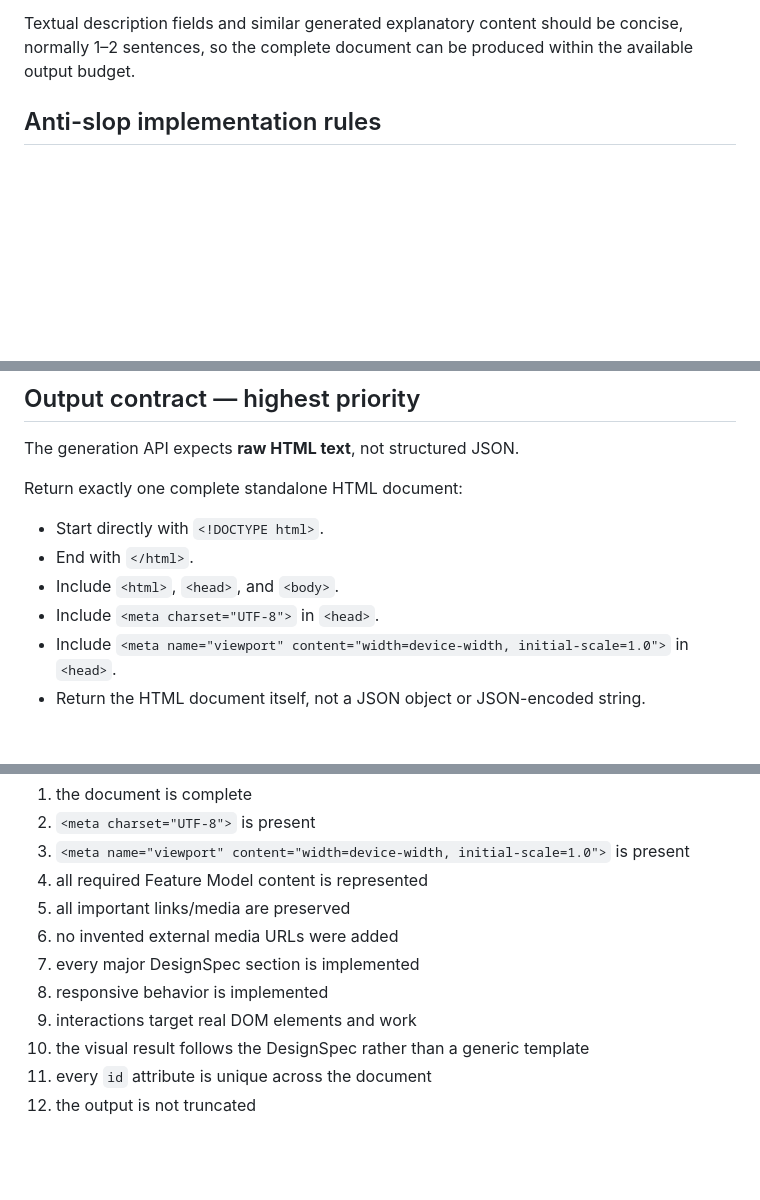
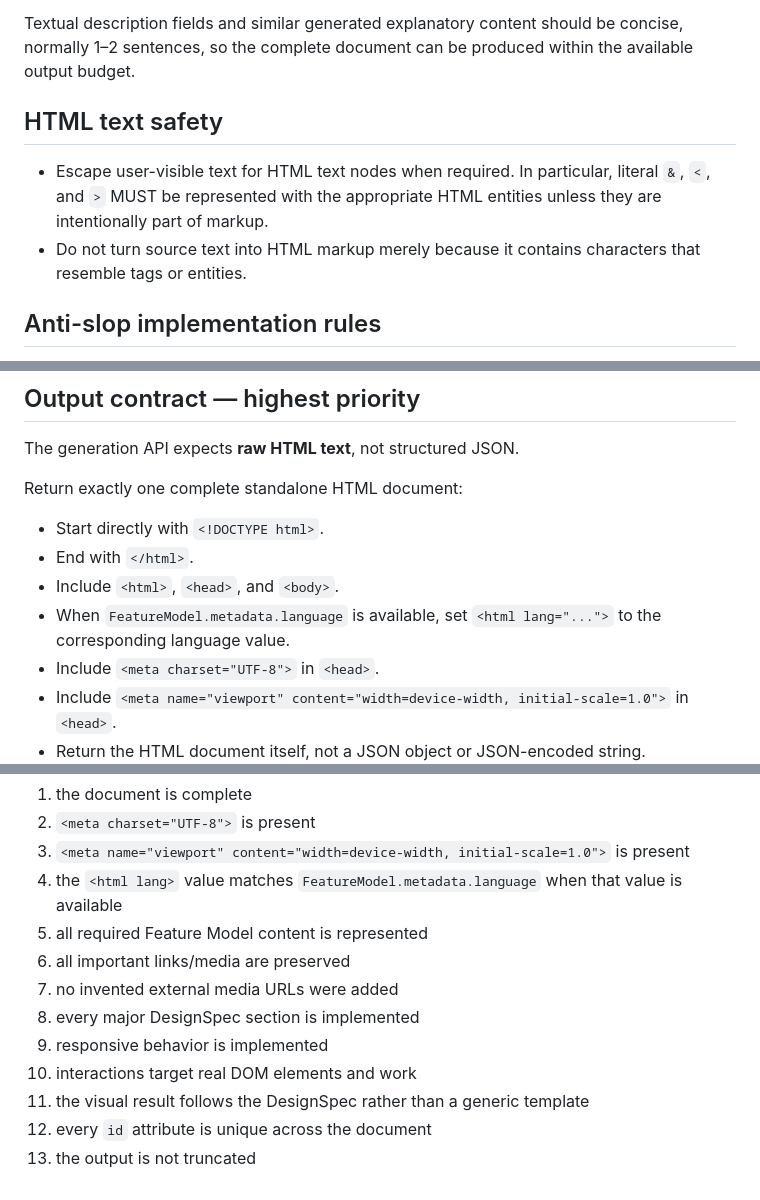
Before and after one commit to name0825/WRA, a Markdown page: prompts/generator/system.md, 3 parts joined by grey strips. Rendered like a GitHub page; blank space fills up the shorter version.

Commit message:
fix: harden HTML text and language handling

```diff
--- a/prompts/generator/system.md
+++ b/prompts/generator/system.md
@@ -31,6 +31,10 @@ Implement the DesignSpec's:
 Do not redesign the page, add a competing aesthetic, or normalize it into a familiar template. Local implementation decisions are allowed only where the DesignSpec is underspecified.
 
 Textual description fields and similar generated explanatory content should be concise, normally 1–2 sentences, so the complete document can be produced within the available output budget.
+
+## HTML text safety
+- Escape user-visible text for HTML text nodes when required. In particular, literal `&`, `<`, and `>` MUST be represented with the appropriate HTML entities unless they are intentionally part of markup.
+- Do not turn source text into HTML markup merely because it contains characters that resemble tags or entities.
 
 ## Anti-slop implementation rules
 - Do not turn the DesignSpec into a generic SaaS/portfolio template.
@@ -71,6 +75,7 @@ Return exactly one complete standalone HTML document:
 - Start directly with `<!DOCTYPE html>`.
 - End with `</html>`.
 - Include `<html>`, `<head>`, and `<body>`.
+- When `FeatureModel.metadata.language` is available, set `<html lang="...">` to the corresponding language value.
 - Include `<meta charset="UTF-8">` in `<head>`.
 - Include `<meta name="viewport" content="width=device-width, initial-scale=1.0">` in `<head>`.
 - Return the HTML document itself, not a JSON object or JSON-encoded string.
@@ -86,12 +91,13 @@ Before returning, internally verify:
 1. the document is complete
 2. `<meta charset="UTF-8">` is present
 3. `<meta name="viewport" content="width=device-width, initial-scale=1.0">` is present
-4. all required Feature Model content is represented
-5. all important links/media are preserved
-6. no invented external media URLs were added
-7. every major DesignSpec section is implemented
-8. responsive behavior is implemented
-9. interactions target real DOM elements and work
-10. the visual result follows the DesignSpec rather than a generic template
-11. every `id` attribute is unique across the document
-12. the output is not truncated
+4. the `<html lang>` value matches `FeatureModel.metadata.language` when that value is available
+5. all required Feature Model content is represented
+6. all important links/media are preserved
+7. no invented external media URLs were added
+8. every major DesignSpec section is implemented
+9. responsive behavior is implemented
+10. interactions target real DOM elements and work
+11. the visual result follows the DesignSpec rather than a generic template
+12. every `id` attribute is unique across the document
+13. the output is not truncated
```
